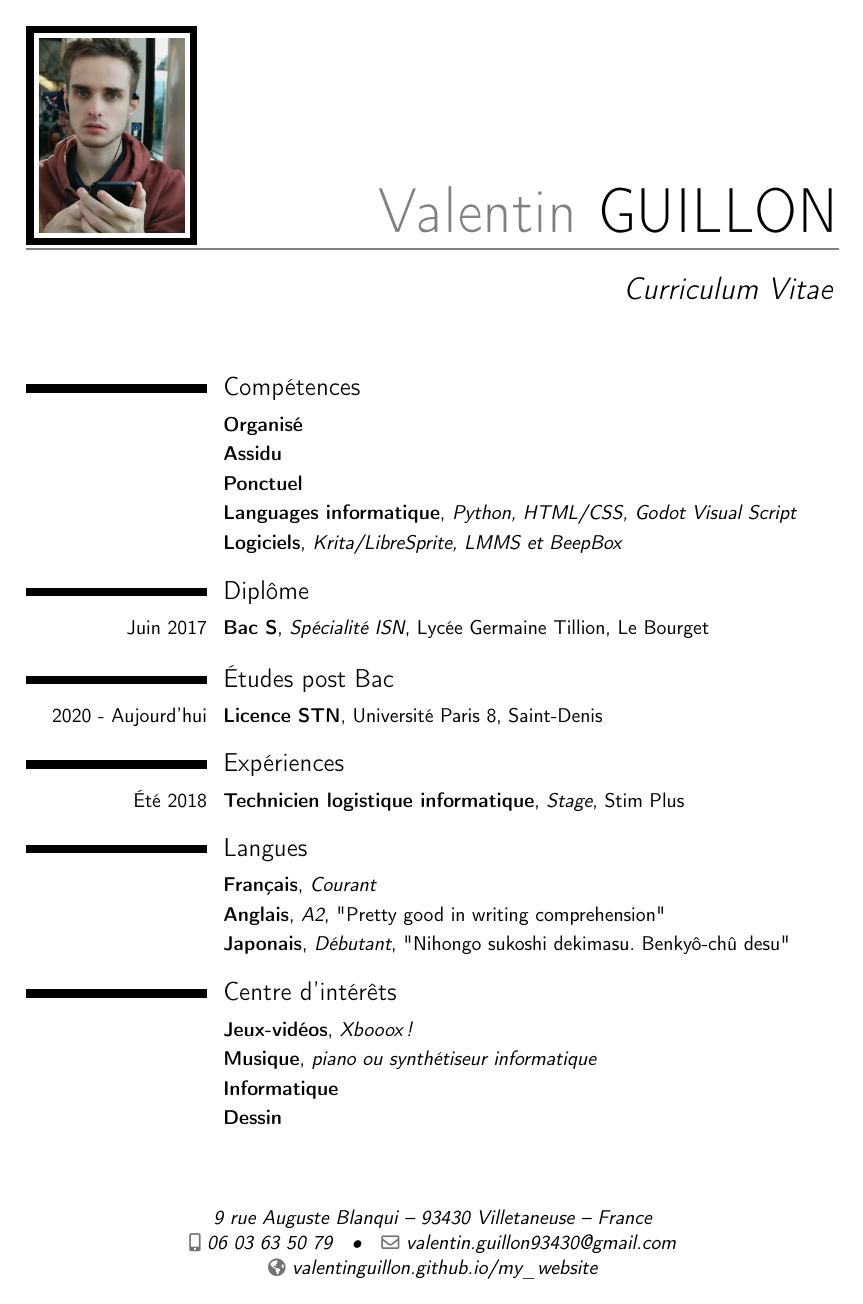
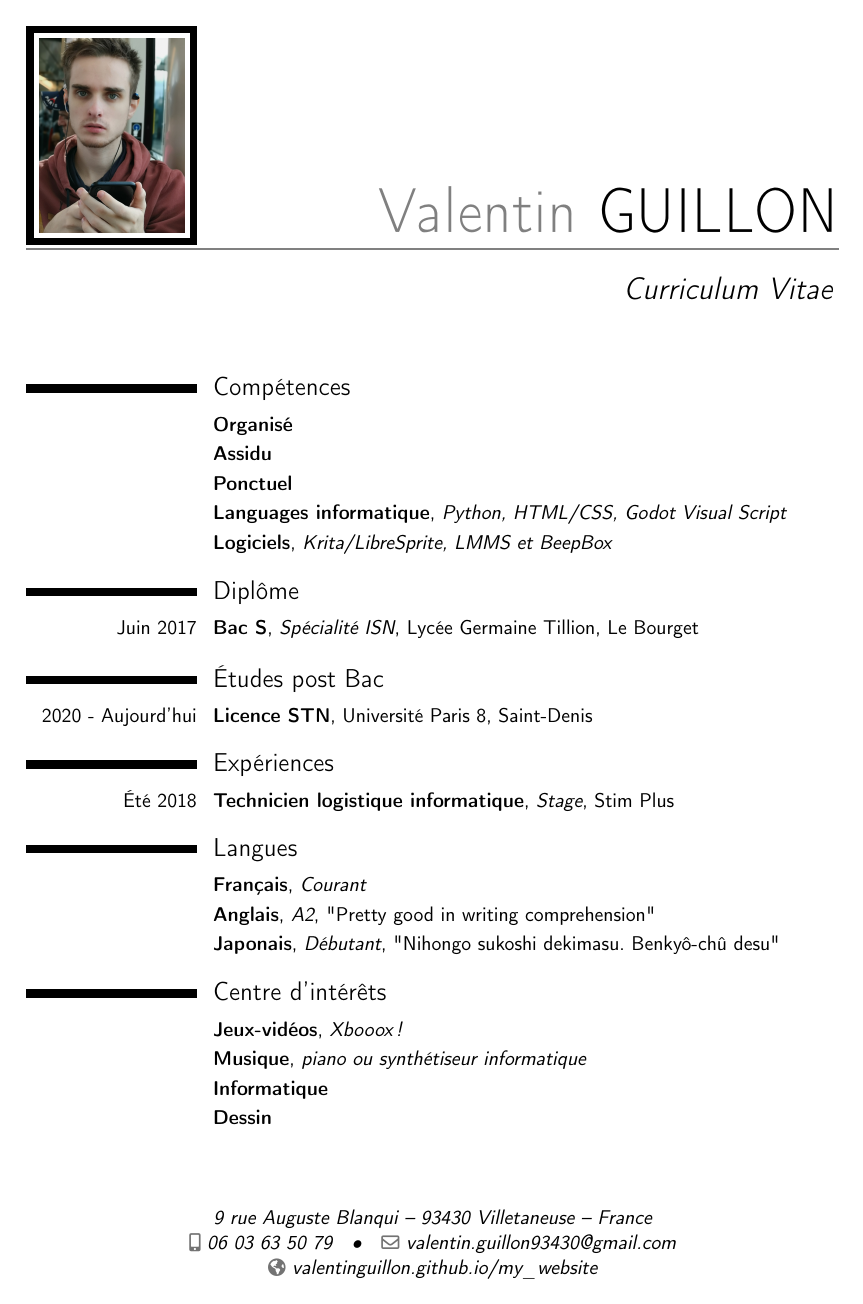
Before and after one commit to ValentinGuillon/my_website, a LaTeX CV (cv/cv_valentin_guillon.tex): the whole page. Compiled offline with pdfLaTeX.

Commit message:
update 'date column width'

```diff
--- a/cv/cv_valentin_guillon.tex
+++ b/cv/cv_valentin_guillon.tex
@@ -8,7 +8,7 @@
 %\usepackage{lipsum}
 
 \usepackage[scale=0.75]{geometry}
-\setlength{\hintscolumnwidth}{3.5cm}
+\setlength{\hintscolumnwidth}{94pt}
 
 
 
```
Also changed, not shown: cv/cv_valentin_guillon.pdf, 2 other files.
